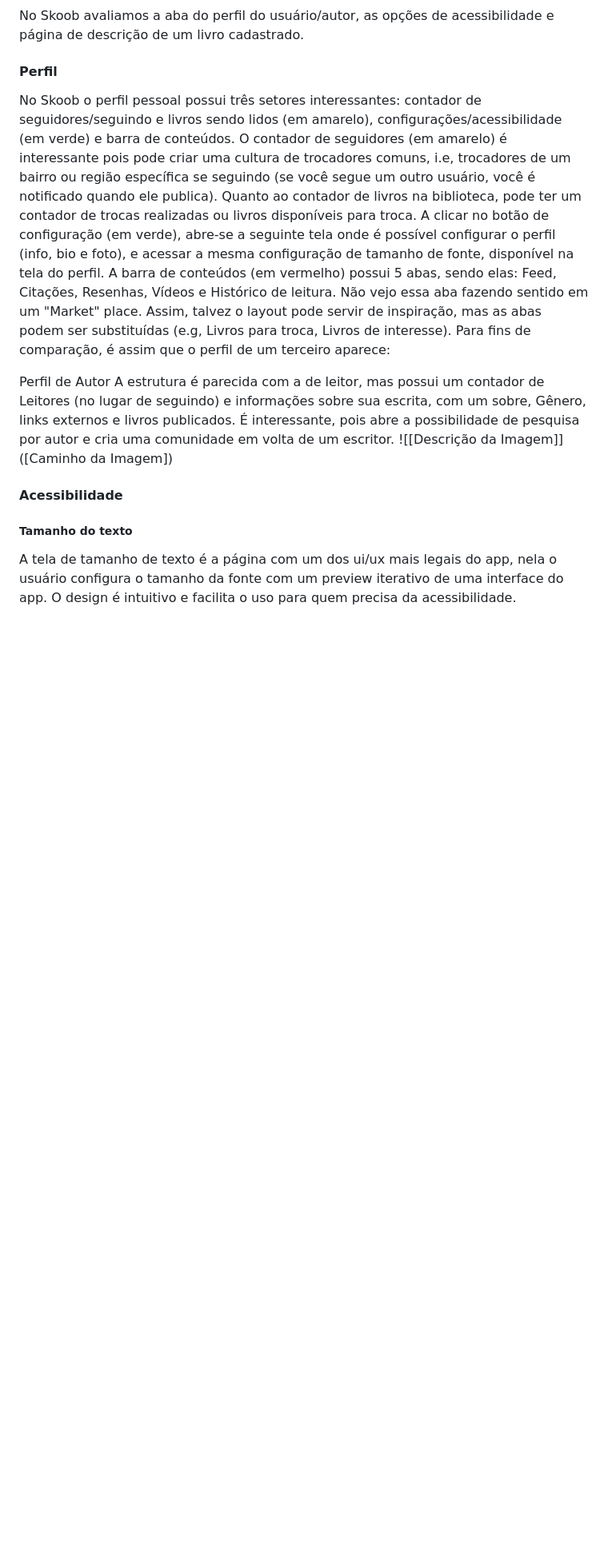
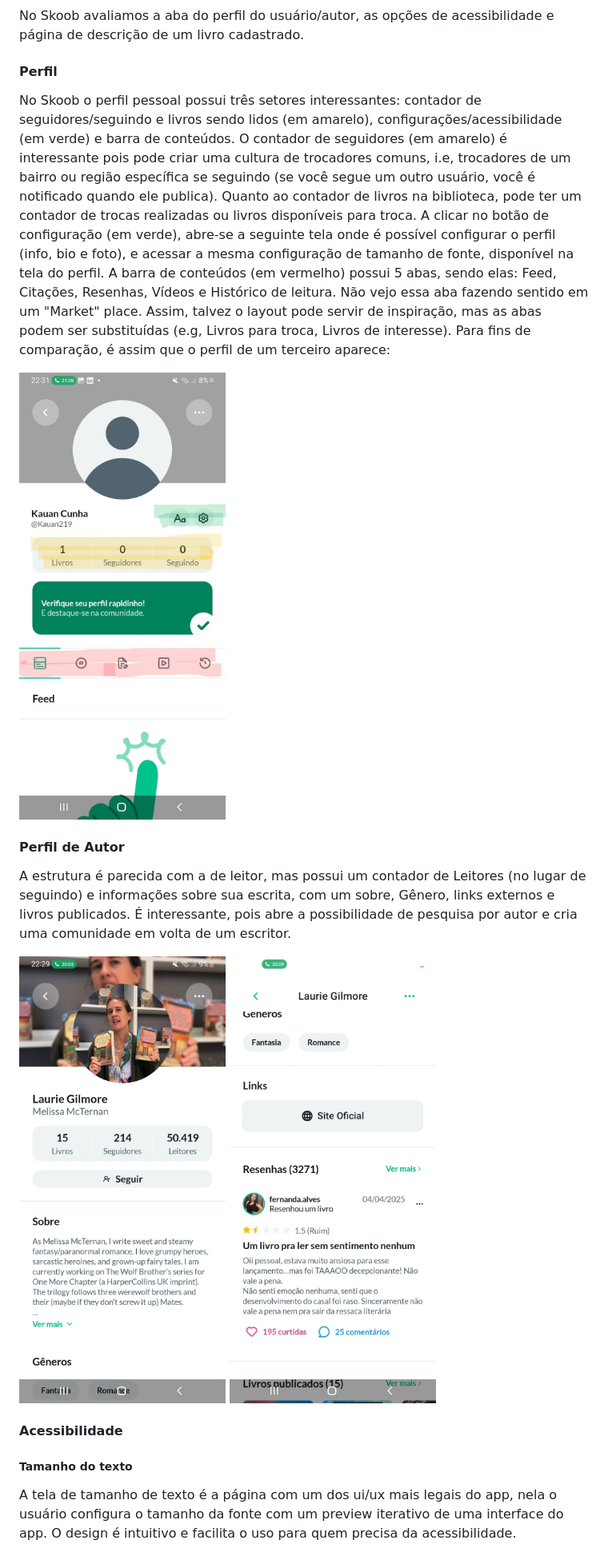
Before and after one commit to belcms/MC656-Troca-de-livros, a Markdown page: requirements/REQUIREMENTS.md, the part around one of its changes. Shown at 80% size. Rendered like a GitHub page; blank space fills up the shorter version.

```diff
--- a/requirements/REQUIREMENTS.md
+++ b/requirements/REQUIREMENTS.md
@@ -244,10 +255,15 @@ No Skoob o perfil pessoal possui três setores interessantes: contador de seguid
 O contador de seguidores (em amarelo) é interessante pois pode criar uma cultura de trocadores comuns, i.e, trocadores de um bairro ou região específica se seguindo (se você segue um outro usuário, você é notificado quando ele publica). Quanto ao contador de livros na biblioteca, pode ter um contador de trocas realizadas ou livros disponíveis para troca. A clicar no botão de configuração (em verde), abre-se a seguinte tela onde é possível configurar o perfil (info, bio e foto), e acessar a mesma configuração de tamanho de fonte, disponível na tela do perfil.
 A barra de conteúdos (em vermelho) possui 5 abas, sendo elas: Feed, Citações, Resenhas, Vídeos e Histórico de leitura. Não vejo essa aba fazendo sentido em um "Market" place. Assim, talvez o layout pode servir de inspiração, mas as abas podem ser substituídas (e.g, Livros para troca, Livros de interesse). Para fins de comparação, é assim que o perfil de um terceiro aparece:
 
+![[Perfil Skoob]](assets/skoob/Perfil_Page-skoob.jpg)
 
-Perfil de Autor
+
+#### Perfil de Autor
 A estrutura é parecida com a de leitor, mas possui um contador de Leitores (no lugar de seguindo) e informações sobre sua escrita, com um sobre, Gênero, links externos e livros publicados. É interessante, pois abre a possibilidade de pesquisa por autor e cria uma comunidade em volta de um escritor.
-![[Descrição da Imagem]]([Caminho da Imagem])
+
+![[Perfil de autor Skoob]](assets/skoob/autor_1Page-skoob.jpeg)
+![[Perfil de autor Skoob]](assets/skoob/autor_2Page-skoob.jpeg)
+
 
 #### Acessibilidade
 ##### Tamanho do texto
```
Also changed, not shown: other parts of requirements/REQUIREMENTS.md (+27 -3 lines).
